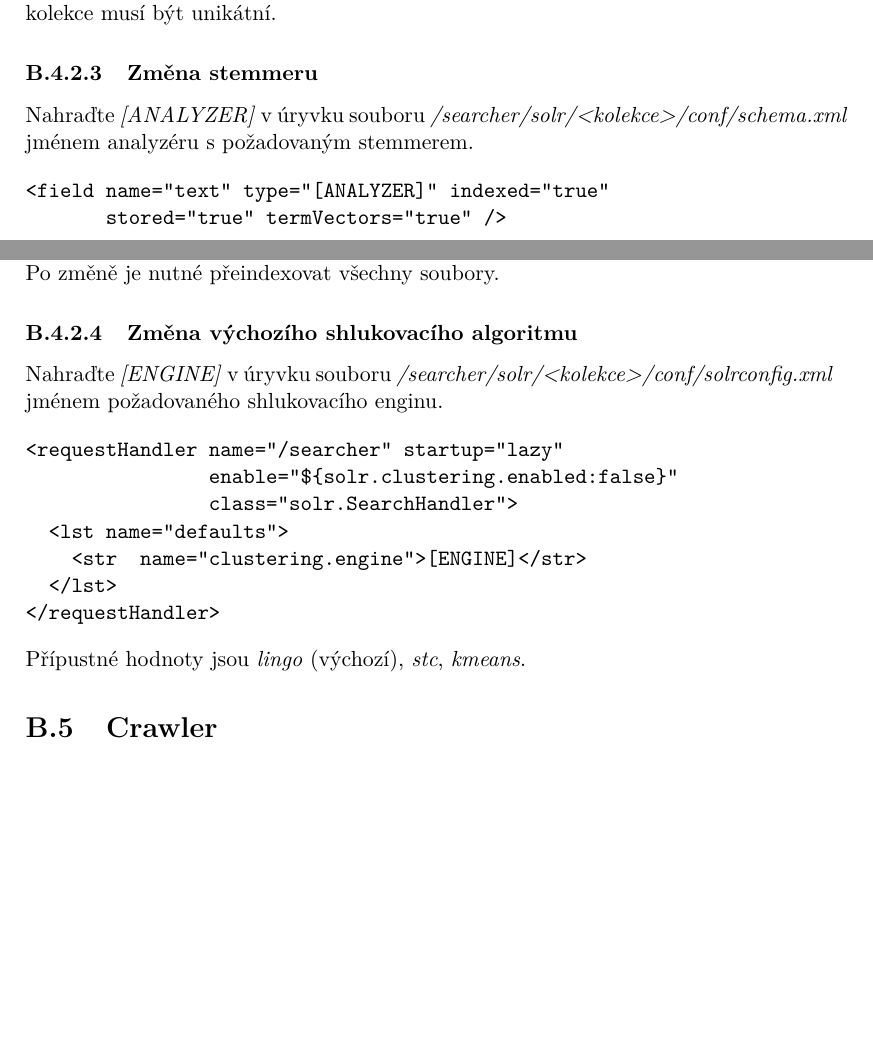
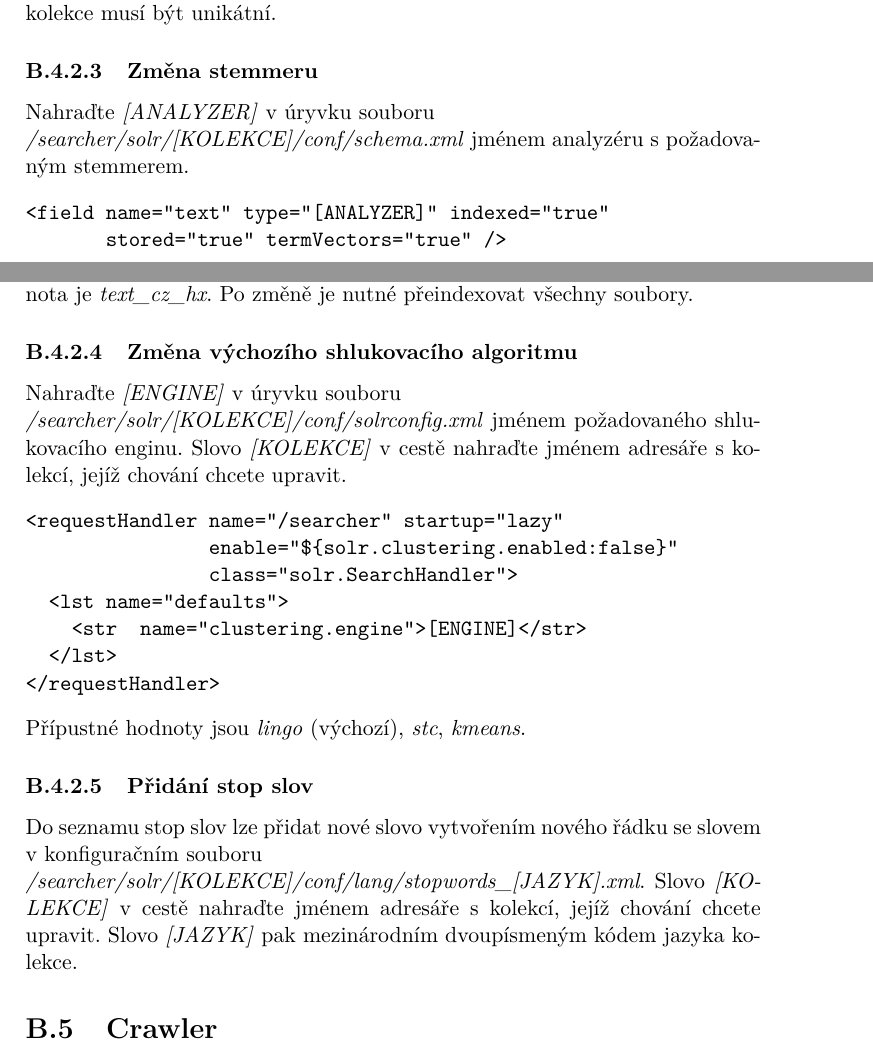
Before and after one commit to Stopka/ctu-fit-skorpste-diploma-thesis, a LaTeX thesis (DP_Skorpil_Stepan_2015.tex, which reads B_manual.tex): two parts of page 71 of 73 before the commit and two parts of page 71 of 75 after it, joined at a grey line, cut so that both start at the same text, the shorter picture padded with empty space. Compiled offline with pdfLaTeX.

Commit message:
Opraveno zalamování textu

```diff
--- a/B_manual.tex
+++ b/B_manual.tex
@@ -52,15 +52,15 @@ Síťový port nastavíte v~souboru \emph{/searcher/etc/jetty.xml} změnou hodno
 Vytvořte kopii adresáře \emph{/searcher/solr/collection1} pro český index, nebo \emph{/searcher/solr/en\_collection1} pro anglický. Nový adresář vhodně pojmenujte, například \emph{/searcher/solr/collection2}. Upravte jméno kolekce změnou hodnoty \verb|name=collection2| v~souboru \emph{/searcher/solr/collection2/core.properties}. Jméno kolekce musí být unikátní.
 
 \subsubsection{Změna stemmeru}
-Nahraďte \emph{[ANALYZER]} v~úryvku souboru \emph{/searcher/solr/<kolekce>/conf/schema.xml} jménem analyzéru s~požadovaným stemmerem.
+Nahraďte \emph{[ANALYZER]} v~úryvku souboru \\ \emph{/searcher/solr/[KOLEKCE]/conf/schema.xml} jménem analyzéru s~požadovaným stemmerem.
 \begin{verbatim}
 <field name="text" type="[ANALYZER]" indexed="true"
        stored="true" termVectors="true" />
 \end{verbatim}
-Přípustné hodnoty jsou \emph{text\_cz}, \emph{text\_cz\_light}, \emph{text\_cz\_agressive}, \emph{text\_cz\_helebrand}, \emph{text\_cz\_hunspell}, \emph{text\_cz\_hh}, \emph{text\_cz\_hx}. Výchozí hodnota je \emph{text\_cz\_hx}. Po změně je nutné přeindexovat všechny soubory.
+Přípustné hodnoty jsou \emph{text\_cz}, \emph{text\_cz\_light}, \emph{text\_cz\_agressive}, \\ \emph{text\_cz\_helebrand}, \emph{text\_cz\_hunspell}, \emph{text\_cz\_hh}, \emph{text\_cz\_hx}. Výchozí hodnota je \emph{text\_cz\_hx}. Po změně je nutné přeindexovat všechny soubory.
 
 \subsubsection{Změna výchozího shlukovacího algoritmu}
-Nahraďte \emph{[ENGINE]} v~úryvku souboru \emph{/searcher/solr/<kolekce>/conf/solrconfig.xml} jménem požadovaného shlukovacího enginu.
+Nahraďte \emph{[ENGINE]} v~úryvku souboru \\ \emph{/searcher/solr/[KOLEKCE]/conf/solrconfig.xml} jménem požadovaného shlukovacího enginu. Slovo \emph{[KOLEKCE]} v cestě nahraďte jménem adresáře s kolekcí, jejíž chování chcete upravit.
 \begin{verbatim}
 <requestHandler name="/searcher" startup="lazy"
                 enable="${solr.clustering.enabled:false}"
@@ -71,6 +71,9 @@ Nahraďte \emph{[ENGINE]} v~úryvku souboru \emph{/searcher/solr/<kolekce>/conf/
 </requestHandler>
 \end{verbatim}
 Přípustné hodnoty jsou \emph{lingo} (výchozí), \emph{stc}, \emph{kmeans}.
+
+\subsubsection{Přidání stop slov}
+Do seznamu stop slov lze přidat nové slovo vytvořením nového řádku se slovem v konfiguračním souboru \\ \emph{/searcher/solr/[KOLEKCE]/conf/lang/stopwords\_[JAZYK].xml}. Slovo \emph{[KOLEKCE]} v cestě nahraďte jménem adresáře s kolekcí, jejíž chování chcete upravit. Slovo \emph{[JAZYK]} pak mezinárodním dvoupísmeným kódem jazyka kolekce.
 
 \section{Crawler}
 Crawler se spuští zavoláním skriptu \emph{run.bat} na Windows, respektive \emph{run.sh} na Linuxu. V~rámci jednoho běhu se provedou dvě fáze: \emph{cleaning} a~\emph{indexing}. \emph{Indexing} fáze prochází adresáře, hledá nové soubory a~všechny soubory zanese do indexu. Existuje-li již soubor v~indexu, aktualizuje jej. \emph{Cleaning} fáze projde všechny dokumenty v~indexu a~pokud již soubor neexistuje v~adresáři, z~indexu jej smaže.
```
Also changed, not shown: 1_analysis.tex (+6 -3 lines), 3_implementation.tex (+3 -1 lines), 4_testing.tex (+1 -1 lines), B_manual.tex (6 more changed lines).
